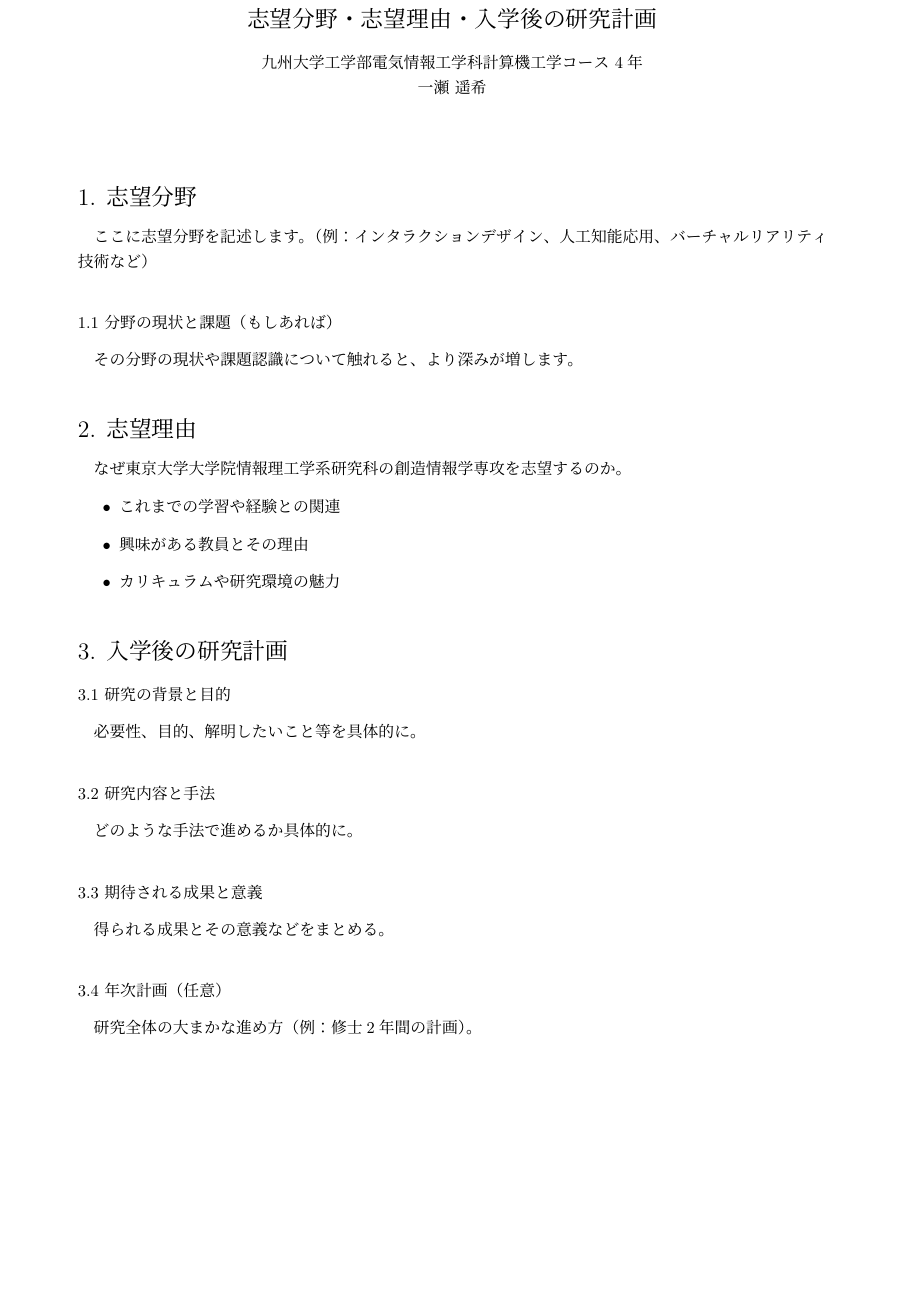
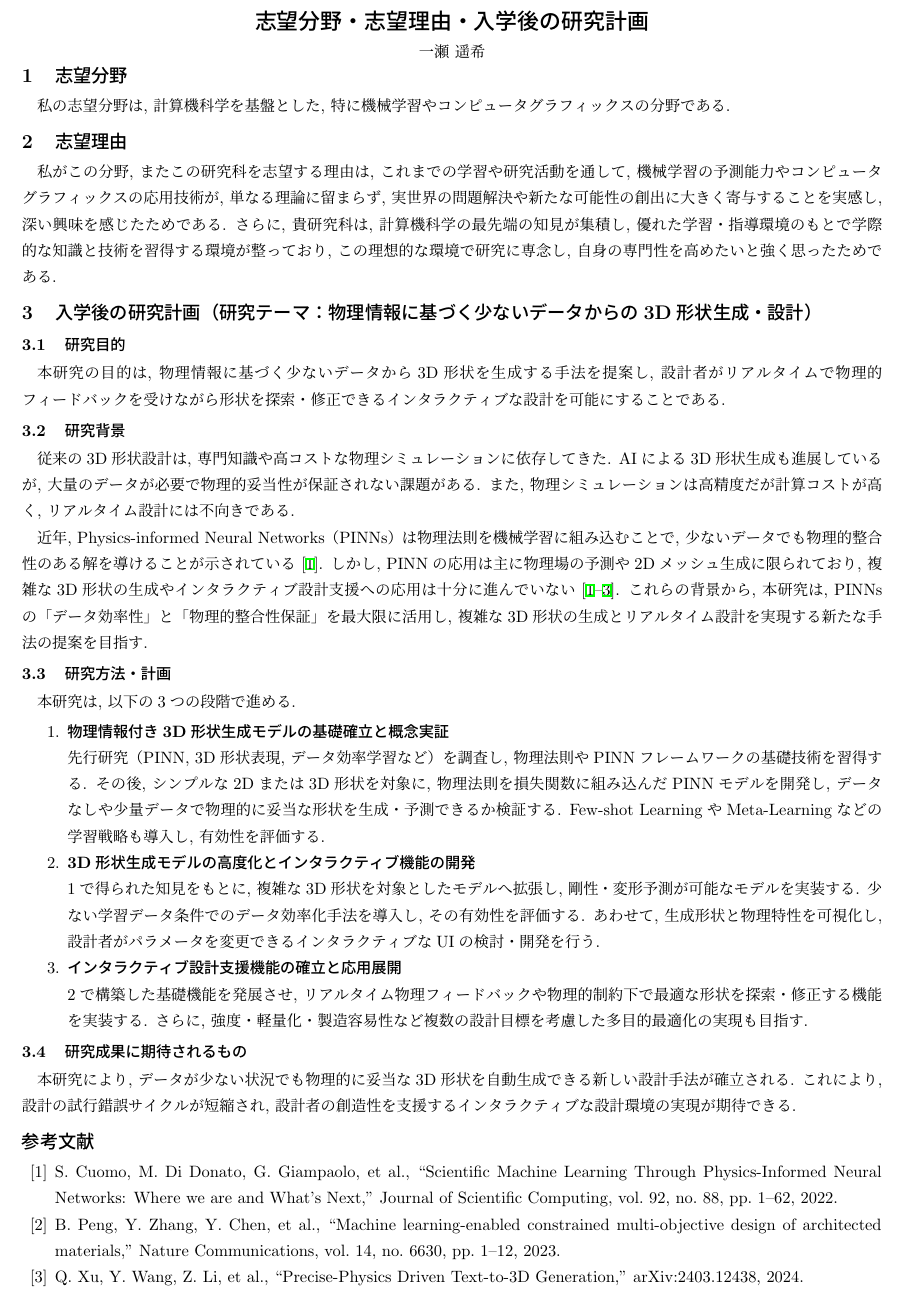
Before and after one commit to Haruki-Ichinose/latex, a LaTeX document (ci/research_plan.tex): part of the page, cut so that both start at the same text, the shorter picture padded with empty space. Compiled offline with pLaTeX and dvipdfmx.

Commit message:
Create the first draft of the research plan

```diff
--- a/ci/research_plan.tex
+++ b/ci/research_plan.tex
@@ -2,39 +41,61 @@
+\makeatother
 
 \begin{document}
 
-\begin{center}
-    {\Large 志望分野・志望理由・入学後の研究計画}\\[1em]
-    九州大学工学部電気情報工学科計算機工学コース 4年\\
-    一瀬 遥希
-\end{center}
-\vspace{1.5em}
+\title{志望分野・志望理由・入学後の研究計画}
+\author{一瀬 遥希}
+\date{}
+\maketitle
 
-\section*{1. 志望分野}
-ここに志望分野を記述します。
-（例：インタラクションデザイン、人工知能応用、バーチャルリアリティ技術など）
+\section{志望分野}
+私の志望分野は, 計算機科学を基盤とした, 特に機械学習やコンピュータグラフィックスの分野である.
 
-\subsection*{1.1 分野の現状と課題（もしあれば）}
-その分野の現状や課題認識について触れると、より深みが増します。
+\section{志望理由}
+私がこの分野, またこの研究科を志望する理由は, これまでの学習や研究活動を通して, 機械学習の予測能力やコンピュータグラフィックスの応用技術が, 単なる理論に留まらず, 実世界の問題解決や新たな可能性の創出に大きく寄与することを実感し, 深い興味を感じたためである. さらに, 貴研究科は, 計算機科学の最先端の知見が集積し, 優れた学習・指導環境のもとで学際的な知識と技術を習得する環境が整っており, この理想的な環境で研究に専念し, 自身の専門性を高めたいと強く思ったためである.
 
-\section*{2. 志望理由}
-なぜ東京大学大学院情報理工学系研究科の創造情報学専攻を志望するのか。
-\begin{itemize}
-    \item これまでの学習や経験との関連
-    \item 興味がある教員とその理由
-    \item カリキュラムや研究環境の魅力
-\end{itemize}
+\section{入学後の研究計画（研究テーマ：物理情報に基づく少ないデータからの3D形状生成・設計）}
 
-\section*{3. 入学後の研究計画}
-\subsection*{3.1 研究の背景と目的}
-必要性、目的、解明したいこと等を具体的に。
+\subsection{研究目的}
+本研究の目的は, 物理情報に基づく少ないデータから3D形状を生成する手法を提案し, 設計者がリアルタイムで物理的フィードバックを受けながら形状を探索・修正できるインタラクティブな設計を可能にすることである.
 
-\subsection*{3.2 研究内容と手法}
-どのような手法で進めるか具体的に。
+\subsection{研究背景}
+従来の3D形状設計は, 専門知識や高コストな物理シミュレーションに依存してきた. AIによる3D形状生成も進展しているが, 大量のデータが必要で物理的妥当性が保証されない課題がある. また, 物理シミュレーションは高精度だが計算コストが高く, リアルタイム設計には不向きである.
 
-\subsection*{3.3 期待される成果と意義}
-得られる成果とその意義などをまとめる。
+近年, Physics-informed Neural Networks（PINNs）は物理法則を機械学習に組み込むことで, 少ないデータでも物理的整合性のある解を導けることが示されている\cite{Cuomo2022}.
+しかし, PINNの応用は主に物理場の予測や2Dメッシュ生成に限られており, 複雑な3D形状の生成やインタラクティブ設計支援への応用は十分に進んでいない\cite{Cuomo2022, Peng2023, Xu2024}.
+これらの背景から, 本研究は, PINNsの「データ効率性」と「物理的整合性保証」を最大限に活用し, 複雑な3D形状の生成とリアルタイム設計を実現する新たな手法の提案を目指す.
 
-\subsection*{3.4 年次計画（任意）}
-研究全体の大まかな進め方（例：修士2年間の計画）。
+\subsection{研究方法・計画}
+本研究は, 以下の3つの段階で進める.
 
+\begin{enumerate}[itemsep=0pt,topsep=2pt,parsep=0pt,partopsep=0pt]
+    \item {\rmfamily\normalsize\bfseries 物理情報付き3D形状生成モデルの基礎確立と概念実証}\\
+          先行研究（PINN, 3D形状表現, データ効率学習など）を調査し, 物理法則やPINNフレームワークの基礎技術を習得する. その後, シンプルな2Dまたは3D形状を対象に, 物理法則を損失関数に組み込んだPINNモデルを開発し, データなしや少量データで物理的に妥当な形状を生成・予測できるか検証する. Few-shot LearningやMeta-Learningなどの学習戦略も導入し, 有効性を評価する.
+
+    \item {\rmfamily\normalsize\bfseries 3D形状生成モデルの高度化とインタラクティブ機能の開発}\\
+          1で得られた知見をもとに, 複雑な3D形状を対象としたモデルへ拡張し, 剛性・変形予測が可能なモデルを実装する. 少ない学習データ条件でのデータ効率化手法を導入し, その有効性を評価する. あわせて, 生成形状と物理特性を可視化し, 設計者がパラメータを変更できるインタラクティブなUIの検討・開発を行う.
+
+    \item {\rmfamily\normalsize\bfseries インタラクティブ設計支援機能の確立と応用展開}\\
+          2で構築した基礎機能を発展させ, リアルタイム物理フィードバックや物理的制約下で最適な形状を探索・修正する機能を実装する. さらに, 強度・軽量化・製造容易性など複数の設計目標を考慮した多目的最適化の実現も目指す.
+\end{enumerate}
+
+\subsection{研究成果に期待されるもの}
+本研究により, データが少ない状況でも物理的に妥当な3D形状を自動生成できる新しい設計手法が確立される. これにより, 設計の試行錯誤サイクルが短縮され, 設計者の創造性を支援するインタラクティブな設計環境の実現が期待できる.
+
+\begin{thebibliography}{99}
+    \bibitem{Cuomo2022}
+    S. Cuomo, M. Di Donato, G. Giampaolo, et al.,
+    ``Scientific Machine Learning Through Physics-Informed Neural Networks: Where we are and What's Next,''
+    Journal of Scientific Computing, vol. 92, no. 88, pp. 1–62, 2022.
+
+    \bibitem{Peng2023}
+    B. Peng, Y. Zhang, Y. Chen, et al.,
+    ``Machine learning-enabled constrained multi-objective design of architected materials,''
+    Nature Communications, vol. 14, no. 6630, pp. 1–12, 2023.
+
+    \bibitem{Xu2024}
+    Q. Xu, Y. Wang, Z. Li, et al.,
+    ``Precise-Physics Driven Text-to-3D Generation,''
+    arXiv:2403.12438, 2024.
+\end{thebibliography}
 \end{document}
```
Also changed, not shown: ci/activities.tex (+31 -4 lines), ci/main.tex (deleted, +0 -32 lines), ci/activities.pdf, ci/main.pdf (deleted), ci/research_plan.pdf, ci/research_plan.tex (41 more changed lines).
